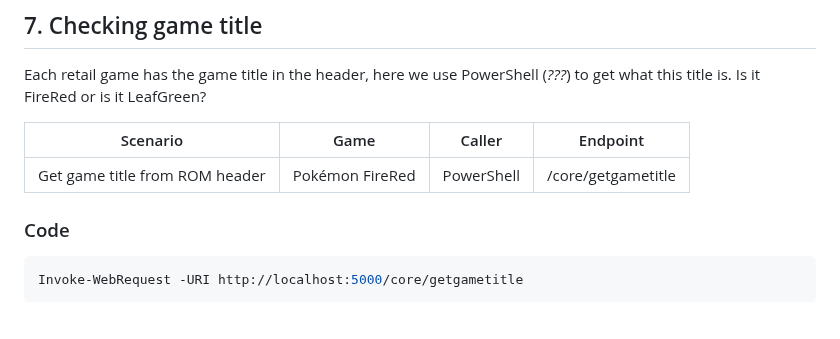
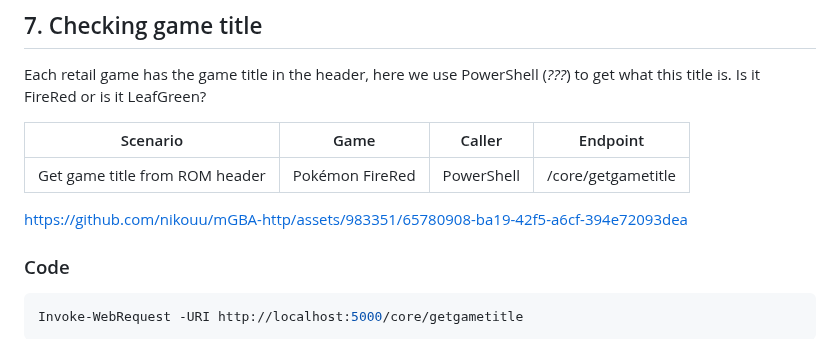
Before and after one commit to nikouu/mGBA-http, a Markdown page: docs/Examples.md, the part around the change. GitHub-like rendering; blank space fills up the shorter version.

````diff
--- a/docs/Examples.md
+++ b/docs/Examples.md
@@ -128,6 +128,8 @@ Each retail game has the game title in the header, here we use PowerShell (*???*
 | ------------------------------ | --------------- | ---------- | ------------------ |
 | Get game title from ROM header | Pokémon FireRed | PowerShell | /core/getgametitle |
 
+https://github.com/nikouu/mGBA-http/assets/983351/65780908-ba19-42f5-a6cf-394e72093dea
+
 ### Code
 ```powershell
 Invoke-WebRequest -URI http://localhost:5000/core/getgametitle
````
